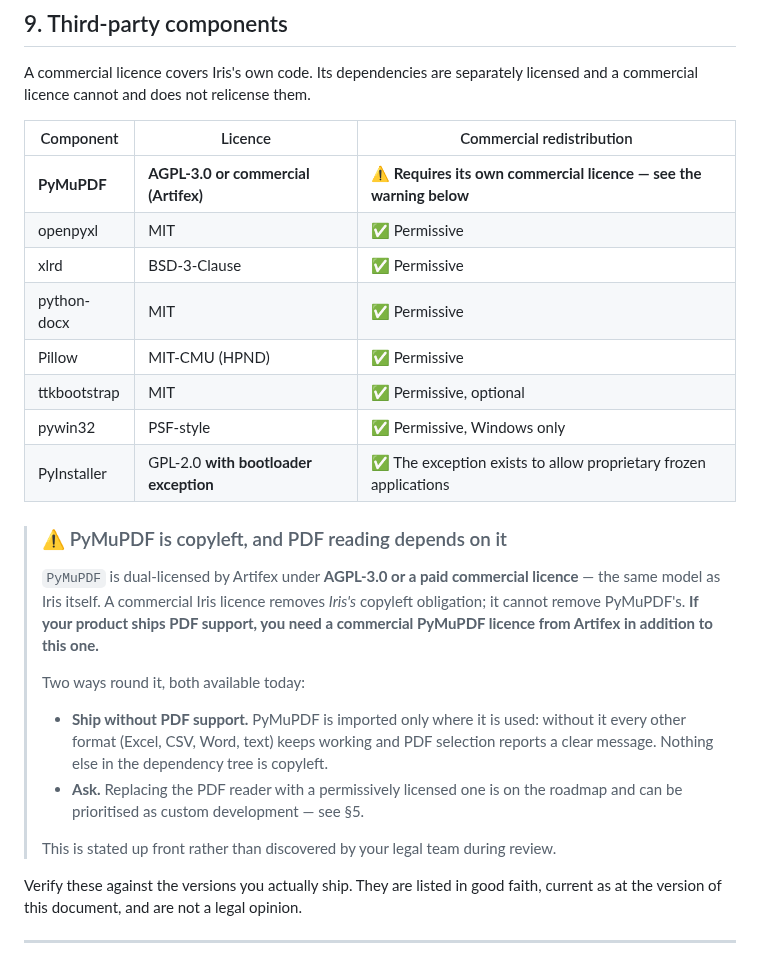
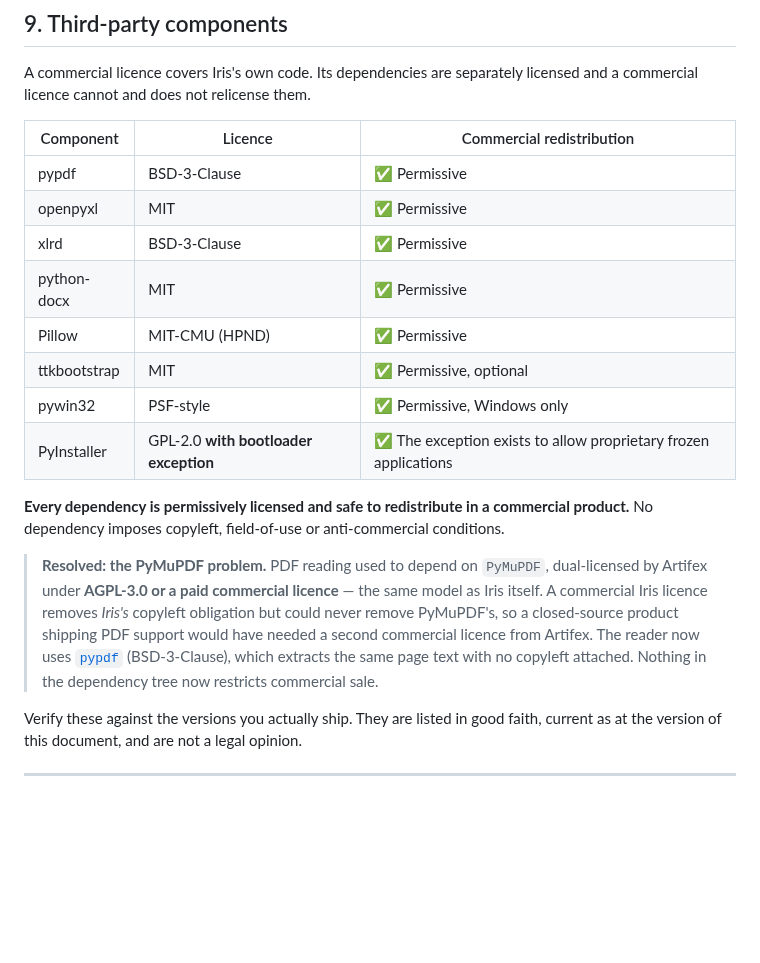
Before and after one commit to MarcoLombardoDev/Iris, a Markdown page: COMMERCIAL-LICENSE.md, the part around the change. Drawn GitHub-style; blank space fills up the shorter version.

```diff
--- a/COMMERCIAL-LICENSE.md
+++ b/COMMERCIAL-LICENSE.md
@@ -213,7 +213,7 @@ a commercial licence cannot and does not relicense them.
 
 | Component | Licence | Commercial redistribution |
 |---|---|---|
-| **PyMuPDF** | **AGPL-3.0 or commercial (Artifex)** | ⚠️ **Requires its own commercial licence — see the warning below** |
+| pypdf | BSD-3-Clause | ✅ Permissive |
 | openpyxl | MIT | ✅ Permissive |
 | xlrd | BSD-3-Clause | ✅ Permissive |
 | python-docx | MIT | ✅ Permissive |
@@ -222,22 +222,17 @@ a commercial licence cannot and does not relicense them.
 | pywin32 | PSF-style | ✅ Permissive, Windows only |
 | PyInstaller | GPL-2.0 **with bootloader exception** | ✅ The exception exists to allow proprietary frozen applications |
 
-> ### ⚠️ PyMuPDF is copyleft, and PDF reading depends on it
->
-> `PyMuPDF` is dual-licensed by Artifex under **AGPL-3.0 or a paid commercial licence** —
-> the same model as Iris itself. A commercial Iris licence removes *Iris's* copyleft
-> obligation; it cannot remove PyMuPDF's. **If your product ships PDF support, you need a
-> commercial PyMuPDF licence from Artifex in addition to this one.**
->
-> Two ways round it, both available today:
->
-> - **Ship without PDF support.** PyMuPDF is imported only where it is used: without it
->   every other format (Excel, CSV, Word, text) keeps working and PDF selection reports a
->   clear message. Nothing else in the dependency tree is copyleft.
-> - **Ask.** Replacing the PDF reader with a permissively licensed one is on the roadmap
->   and can be prioritised as custom development — see §5.
->
-> This is stated up front rather than discovered by your legal team during review.
+**Every dependency is permissively licensed and safe to redistribute in a commercial
+product.** No dependency imposes copyleft, field-of-use or anti-commercial conditions.
+
+> **Resolved: the PyMuPDF problem.** PDF reading used to depend on `PyMuPDF`, dual-licensed
+> by Artifex under **AGPL-3.0 or a paid commercial licence** — the same model as Iris
+> itself. A commercial Iris licence removes *Iris's* copyleft obligation but could never
+> remove PyMuPDF's, so a closed-source product shipping PDF support would have needed a
+> second commercial licence from Artifex. The reader now uses
+> [`pypdf`](https://github.com/py-pdf/pypdf) (BSD-3-Clause), which extracts the same page
+> text with no copyleft attached. Nothing in the dependency tree now restricts commercial
+> sale.
 
 Verify these against the versions you actually ship. They are listed in good faith, current
 as at the version of this document, and are not a legal opinion.
```
Also changed, not shown: CHANGELOG.md (+17 -4 lines), README.md (+7 -4 lines), docs/screenshots/01_processing_en.png, docs/screenshots/01_processing_it.png, docs/screenshots/02_configuration_en.png, docs/screenshots/02_configuration_it.png, docs/screenshots/03_log_en.png, docs/screenshots/03_log_it.png, 7 other files.
